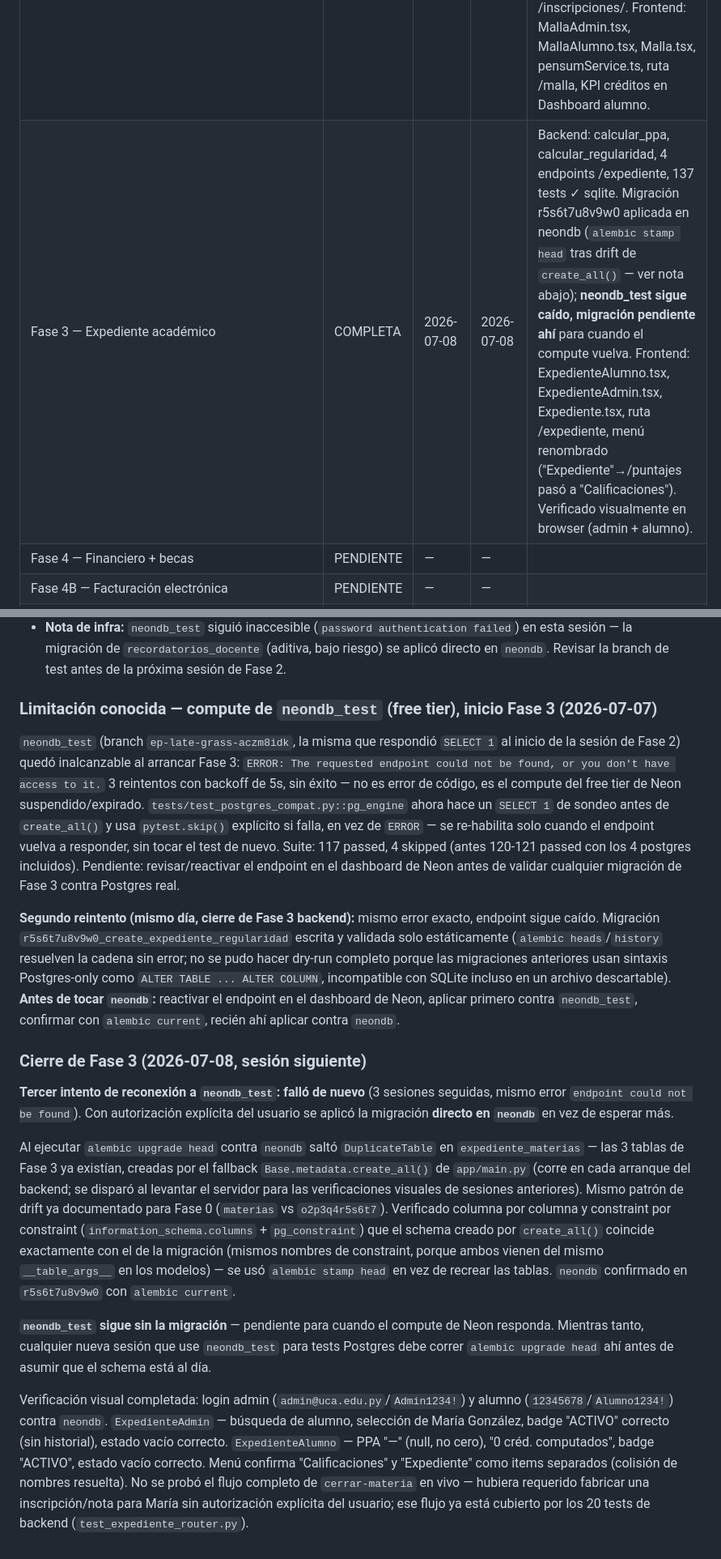
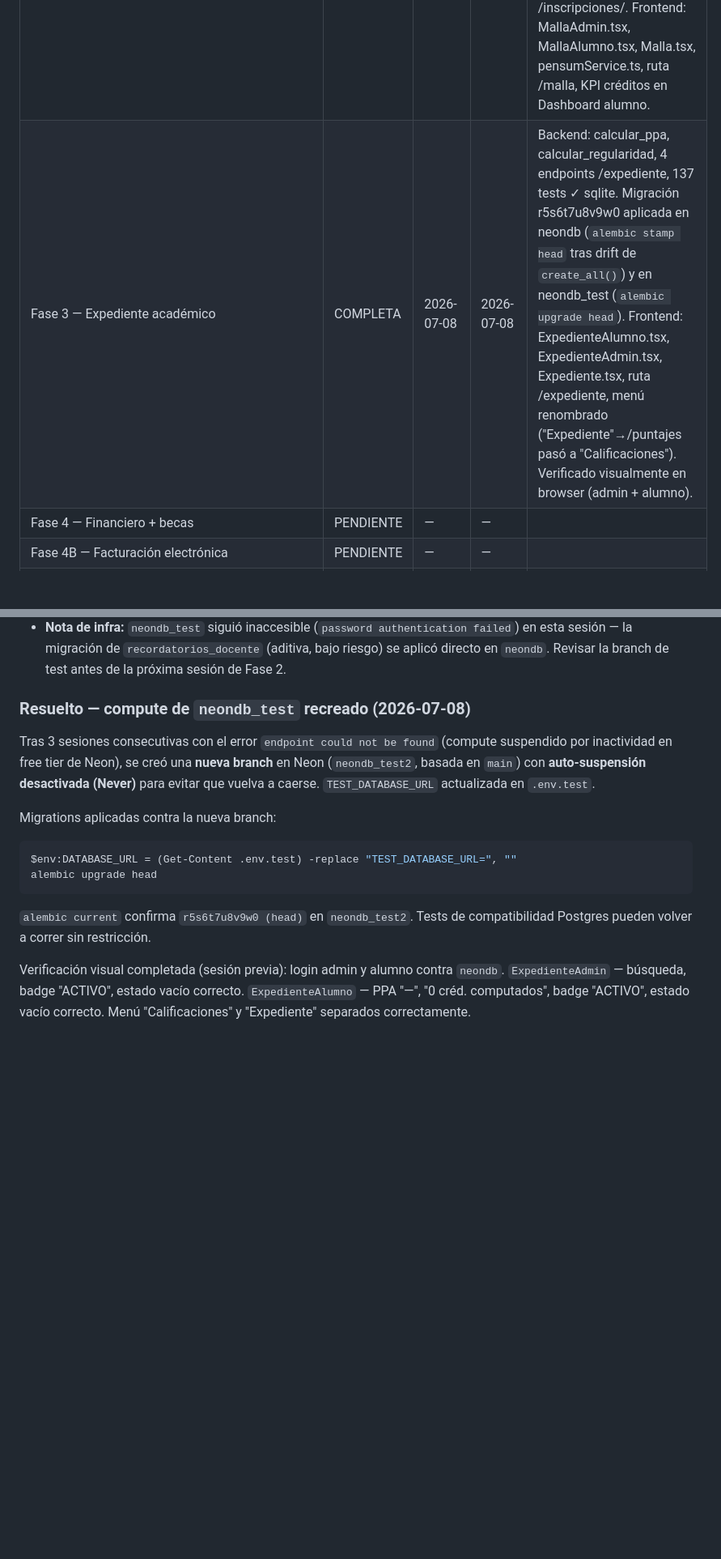
Before and after one commit to dual-devs0/sistema-academico, a Markdown page: ESTADO_FASES.md, 2 parts joined by grey strips. Shown at 81% size. Rendered like a GitHub page; blank space fills up the shorter version.

Commit message:
docs: actualizar estado neondb_test2 y auto-suspend Never en documentación

````diff
--- a/ESTADO_FASES.md
+++ b/ESTADO_FASES.md
@@ -5,7 +5,7 @@
 | Fase 0 — Deuda técnica crítica | COMPLETA | 2026-07-04 | 2026-07-05 | 79 tests ✓ PostgreSQL Neon · Storage R2 · SMTP Gmail · Auth refresh httpOnly cookie |
 | Fase 1 — Quick wins + portal docente | COMPLETA | 2026-07-06 | 2026-07-07 | 96 tests ✓ (sqlite). 1.1 Estadísticas conectada al endpoint real. 1.2 Foro: fijar/cerrar + edición 15min + paginación. 1.3 Usuarios.tsx + TablaPaginada server-side. 1.4 Fusión Mis Materias (Activas/Histórico/Agenda) + mi-historico + mi-agenda + recordatorios_docente. |
 | Fase 2 — Pensum y malla curricular | COMPLETA | 2026-07-07 | 2026-07-07 | Backend: 121 tests ✓ (120 + 1 nuevo, listado de correlatividades; test de pendientes extiende uno existente). 3 tablas nuevas + carreras extendida. 8 endpoints /pensum (7 + GET correlatividades) + integración en POST /inscripciones/. Frontend: MallaAdmin.tsx, MallaAlumno.tsx, Malla.tsx, pensumService.ts, ruta /malla, KPI créditos en Dashboard alumno. |
-| Fase 3 — Expediente académico | COMPLETA | 2026-07-08 | 2026-07-08 | Backend: calcular_ppa, calcular_regularidad, 4 endpoints /expediente, 137 tests ✓ sqlite. Migración r5s6t7u8v9w0 aplicada en neondb (`alembic stamp head` tras drift de `create_all()` — ver nota abajo); **neondb_test sigue caído, migración pendiente ahí** para cuando el compute vuelva. Frontend: ExpedienteAlumno.tsx, ExpedienteAdmin.tsx, Expediente.tsx, ruta /expediente, menú renombrado ("Expediente"→/puntajes pasó a "Calificaciones"). Verificado visualmente en browser (admin + alumno). |
+| Fase 3 — Expediente académico | COMPLETA | 2026-07-08 | 2026-07-08 | Backend: calcular_ppa, calcular_regularidad, 4 endpoints /expediente, 137 tests ✓ sqlite. Migración r5s6t7u8v9w0 aplicada en neondb (`alembic stamp head` tras drift de `create_all()`) y en neondb_test (`alembic upgrade head`). Frontend: ExpedienteAlumno.tsx, ExpedienteAdmin.tsx, Expediente.tsx, ruta /expediente, menú renombrado ("Expediente"→/puntajes pasó a "Calificaciones"). Verificado visualmente en browser (admin + alumno). |
 | Fase 4 — Financiero + becas | PENDIENTE | — | — | |
 | Fase 4B — Facturación electrónica | PENDIENTE | — | — | |
 | Fase 5 — Solicitudes/Graduación/Pasantías/Equivalencias | PENDIENTE | — | — | |
@@ -89,57 +89,23 @@ Estados válidos: PENDIENTE / EN_PROGRESO / EN_REVISION / COMPLETA
   bajo riesgo) se aplicó directo en `neondb`. Revisar la branch de test antes
   de la próxima sesión de Fase 2.
 
-### Limitación conocida — compute de `neondb_test` (free tier), inicio Fase 3 (2026-07-07)
+### Resuelto — compute de `neondb_test` recreado (2026-07-08)
 
-`neondb_test` (branch `ep-late-grass-aczm8idk`, la misma que respondió `SELECT 1`
-al inicio de la sesión de Fase 2) quedó inalcanzable al arrancar Fase 3:
-`ERROR: The requested endpoint could not be found, or you don't have access to it.`
-3 reintentos con backoff de 5s, sin éxito — no es error de código, es el compute
-del free tier de Neon suspendido/expirado. `tests/test_postgres_compat.py::pg_engine`
-ahora hace un `SELECT 1` de sondeo antes de `create_all()` y usa `pytest.skip()`
-explícito si falla, en vez de `ERROR` — se re-habilita solo cuando el endpoint
-vuelva a responder, sin tocar el test de nuevo. Suite: 117 passed, 4 skipped
-(antes 120-121 passed con los 4 postgres incluidos). Pendiente: revisar/reactivar
-el endpoint en el dashboard de Neon antes de validar cualquier migración de
-Fase 3 contra Postgres real.
+Tras 3 sesiones consecutivas con el error `endpoint could not be found` (compute
+suspendido por inactividad en free tier de Neon), se creó una **nueva branch** en
+Neon (`neondb_test2`, basada en `main`) con **auto-suspensión desactivada (Never)**
+para evitar que vuelva a caerse. `TEST_DATABASE_URL` actualizada en `.env.test`.
 
-**Segundo reintento (mismo día, cierre de Fase 3 backend):** mismo error
-exacto, endpoint sigue caído. Migración `r5s6t7u8v9w0_create_expediente_regularidad`
-escrita y validada solo estáticamente (`alembic heads`/`history` resuelven la
-cadena sin error; no se pudo hacer dry-run completo porque las migraciones
-anteriores usan sintaxis Postgres-only como `ALTER TABLE ... ALTER COLUMN`,
-incompatible con SQLite incluso en un archivo descartable). **Antes de tocar
-`neondb`:** reactivar el endpoint en el dashboard de Neon, aplicar primero
-contra `neondb_test`, confirmar con `alembic current`, recién ahí aplicar
-contra `neondb`.
+Migrations aplicadas contra la nueva branch:
+```powershell
+$env:DATABASE_URL = (Get-Content .env.test) -replace "TEST_DATABASE_URL=", ""
+alembic upgrade head
+```
 
-### Cierre de Fase 3 (2026-07-08, sesión siguiente)
+`alembic current` confirma `r5s6t7u8v9w0 (head)` en `neondb_test2`. Tests de
+compatibilidad Postgres pueden volver a correr sin restricción.
 
-**Tercer intento de reconexión a `neondb_test`: falló de nuevo** (3 sesiones seguidas,
-mismo error `endpoint could not be found`). Con autorización explícita del usuario se
-aplicó la migración **directo en `neondb`** en vez de esperar más.
-
-Al ejecutar `alembic upgrade head` contra `neondb` saltó `DuplicateTable` en
-`expediente_materias` — las 3 tablas de Fase 3 ya existían, creadas por el fallback
-`Base.metadata.create_all()` de `app/main.py` (corre en cada arranque del backend;
-se disparó al levantar el servidor para las verificaciones visuales de sesiones
-anteriores). Mismo patrón de drift ya documentado para Fase 0 (`materias` vs
-`o2p3q4r5s6t7`). Verificado columna por columna y constraint por constraint
-(`information_schema.columns` + `pg_constraint`) que el schema creado por `create_all()`
-coincide exactamente con el de la migración (mismos nombres de constraint, porque
-ambos vienen del mismo `__table_args__` en los modelos) — se usó `alembic stamp head`
-en vez de recrear las tablas. `neondb` confirmado en `r5s6t7u8v9w0` con `alembic current`.
-
-**`neondb_test` sigue sin la migración** — pendiente para cuando el compute de Neon
-responda. Mientras tanto, cualquier nueva sesión que use `neondb_test` para tests
-Postgres debe correr `alembic upgrade head` ahí antes de asumir que el schema está al día.
-
-Verificación visual completada: login admin (`admin@uca.edu.py`/`Admin1234!`) y alumno
-(`12345678`/`Alumno1234!`) contra `neondb`. `ExpedienteAdmin` — búsqueda de alumno,
-selección de María González, badge "ACTIVO" correcto (sin historial), estado vacío
-correcto. `ExpedienteAlumno` — PPA "—" (null, no cero), "0 créd. computados", badge
-"ACTIVO", estado vacío correcto. Menú confirma "Calificaciones" y "Expediente" como
-items separados (colisión de nombres resuelta). No se probó el flujo completo de
-`cerrar-materia` en vivo — hubiera requerido fabricar una inscripción/nota para María
-sin autorización explícita del usuario; ese flujo ya está cubierto por los 20 tests
-de backend (`test_expediente_router.py`).
+Verificación visual completada (sesión previa): login admin y alumno contra `neondb`.
+`ExpedienteAdmin` — búsqueda, badge "ACTIVO", estado vacío correcto.
+`ExpedienteAlumno` — PPA "—", "0 créd. computados", badge "ACTIVO", estado vacío
+correcto. Menú "Calificaciones" y "Expediente" separados correctamente.
````
Also changed, not shown: docs/CHANGELOG_TECNICO.md (+4 -2 lines), docs/INSTALACION.md (+2 -0 lines).
